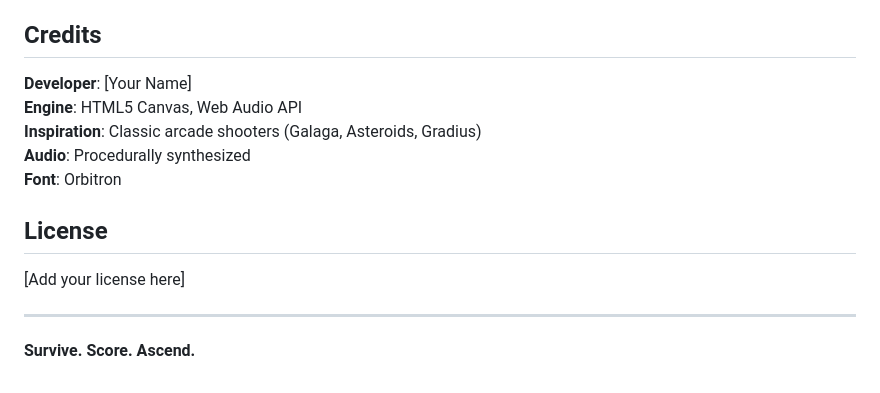
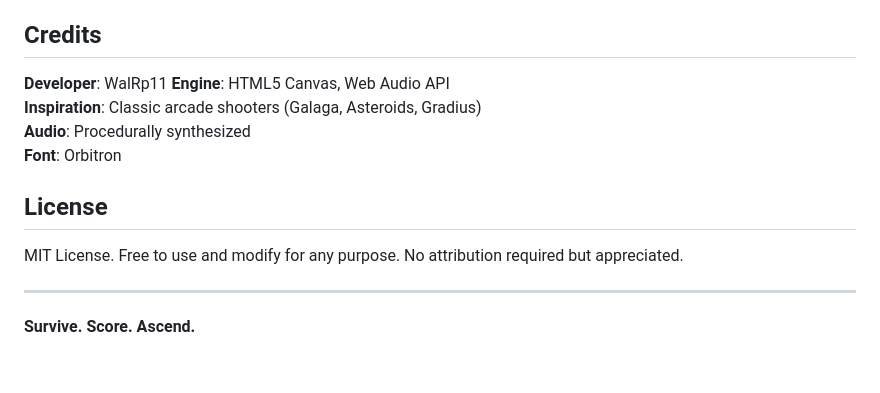
Before and after one commit to WalRp11/NebulaStrike, a Markdown page: README.md, the part around the change. Rendered like a GitHub page.

Commit message:
fix: update developer name and specify MIT License in README

```diff
--- a/README.md
+++ b/README.md
@@ -173,14 +173,14 @@ Edit `js/constants.js` to adjust:
 - Enemy and boss behavior parameters
 
 ## Credits
-**Developer**: [Your Name]
+**Developer**: WalRp11
 **Engine**: HTML5 Canvas, Web Audio API
 **Inspiration**: Classic arcade shooters (Galaga, Asteroids, Gradius)
 **Audio**: Procedurally synthesized
 **Font**: Orbitron
 
 ## License
-[Add your license here]
+MIT License. Free to use and modify for any purpose. No attribution required but appreciated.
 
 ---
 
```
